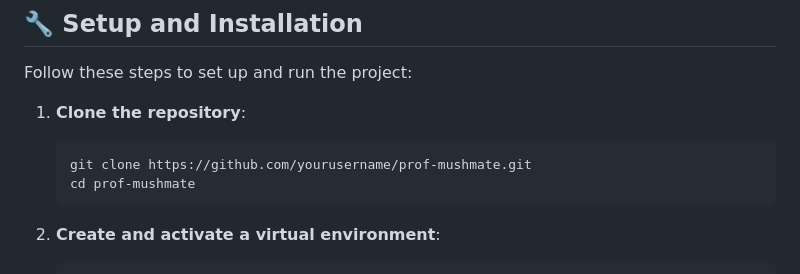
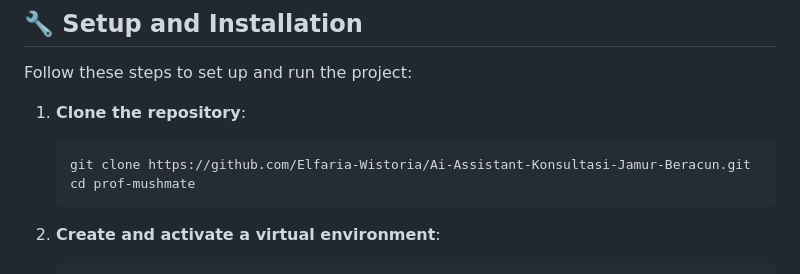
Before and after one commit to Elfaria-Wistoria/Ai-Assistant-Konsultasi-Jamur-Beracun, a Markdown page: README.md, the part around the change. Rendered like a GitHub page.

````diff
--- a/README.md
+++ b/README.md
@@ -51,7 +51,7 @@ Follow these steps to set up and run the project:
 
 1. **Clone the repository**:
    ```bash
-   git clone https://github.com/yourusername/prof-mushmate.git
+   git clone https://github.com/Elfaria-Wistoria/Ai-Assistant-Konsultasi-Jamur-Beracun.git
    cd prof-mushmate
    ```
 
````
